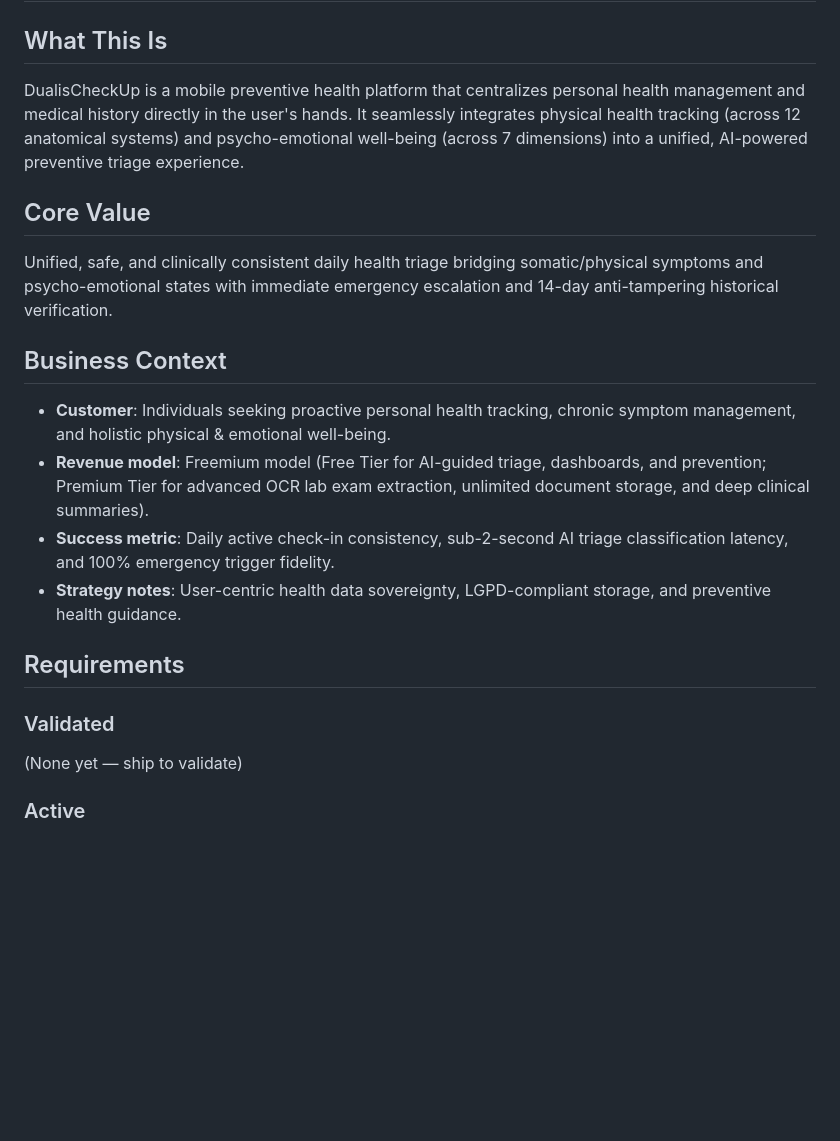
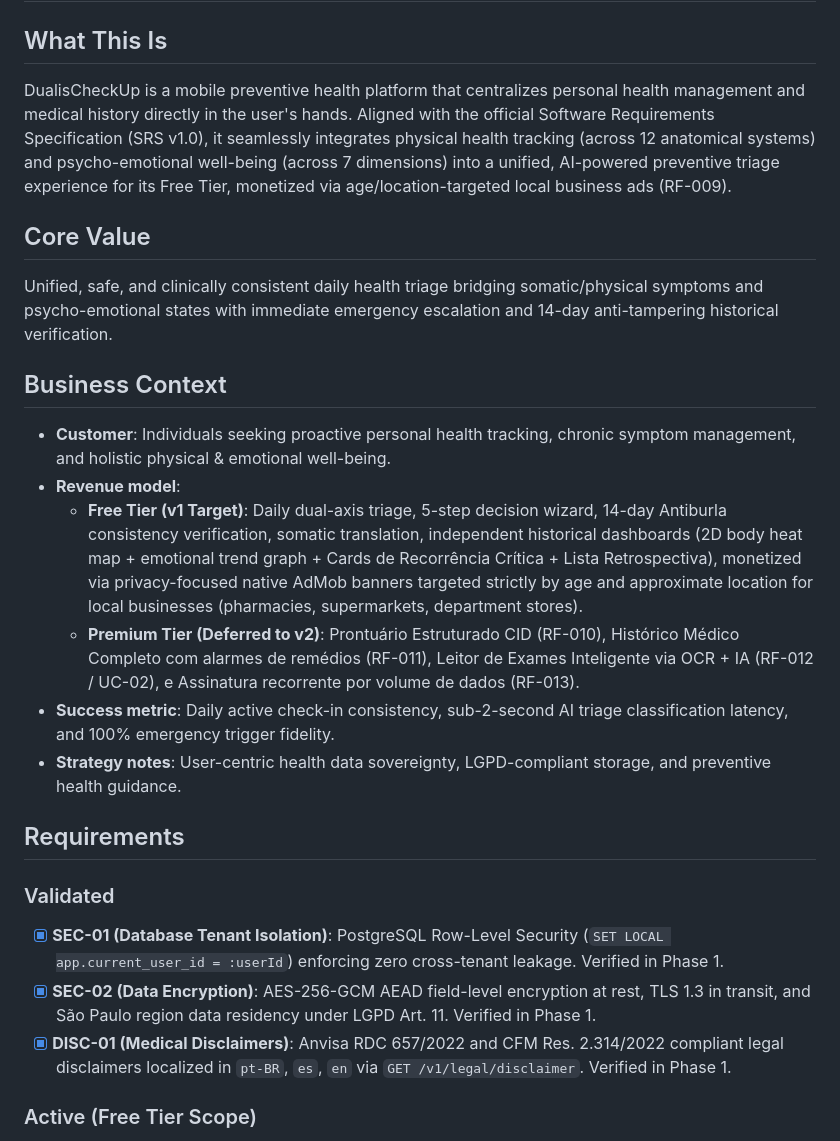
Before and after one commit to devdualis/dualis, a Markdown page: .planning/PROJECT.md, the part around one of its changes. Drawn GitHub-style; blank space fills up the shorter version.

```diff
--- a/.planning/PROJECT.md
+++ b/.planning/PROJECT.md
@@ -2,7 +2,7 @@
 
 ## What This Is
 
-DualisCheckUp is a mobile preventive health platform that centralizes personal health management and medical history directly in the user's hands. It seamlessly integrates physical health tracking (across 12 anatomical systems) and psycho-emotional well-being (across 7 dimensions) into a unified, AI-powered preventive triage experience.
+DualisCheckUp is a mobile preventive health platform that centralizes personal health management and medical history directly in the user's hands. Aligned with the official Software Requirements Specification (SRS v1.0), it seamlessly integrates physical health tracking (across 12 anatomical systems) and psycho-emotional well-being (across 7 dimensions) into a unified, AI-powered preventive triage experience for its Free Tier, monetized via age/location-targeted local business ads (RF-009).
 
 ## Core Value
 
@@ -11,7 +11,9 @@ Unified, safe, and clinically consistent daily health triage bridging somatic/ph
 ## Business Context
 
 - **Customer**: Individuals seeking proactive personal health tracking, chronic symptom management, and holistic physical & emotional well-being.
-- **Revenue model**: Freemium model (Free Tier for AI-guided triage, dashboards, and prevention; Premium Tier for advanced OCR lab exam extraction, unlimited document storage, and deep clinical summaries).
+- **Revenue model**:
+  - **Free Tier (v1 Target)**: Daily dual-axis triage, 5-step decision wizard, 14-day Antiburla consistency verification, somatic translation, independent historical dashboards (2D body heat map + emotional trend graph + Cards de Recorrência Crítica + Lista Retrospectiva), monetized via privacy-focused native AdMob banners targeted strictly by age and approximate location for local businesses (pharmacies, supermarkets, department stores).
+  - **Premium Tier (Deferred to v2)**: Prontuário Estruturado CID (RF-010), Histórico Médico Completo com alarmes de remédios (RF-011), Leitor de Exames Inteligente via OCR + IA (RF-012 / UC-02), e Assinatura recorrente por volume de dados (RF-013).
 - **Success metric**: Daily active check-in consistency, sub-2-second AI triage classification latency, and 100% emergency trigger fidelity.
 - **Strategy notes**: User-centric health data sovereignty, LGPD-compliant storage, and preventive health guidance.
 
@@ -19,7 +21,9 @@ Unified, safe, and clinically consistent daily health triage bridging somatic/ph
 
 ### Validated
 
-(None yet — ship to validate)
+- [x] **SEC-01 (Database Tenant Isolation)**: PostgreSQL Row-Level Security (`SET LOCAL app.current_user_id = :userId`) enforcing zero cross-tenant leakage. Verified in Phase 1.
+- [x] **SEC-02 (Data Encryption)**: AES-256-GCM AEAD field-level encryption at rest, TLS 1.3 in transit, and São Paulo region data residency under LGPD Art. 11. Verified in Phase 1.
+- [x] **DISC-01 (Medical Disclaimers)**: Anvisa RDC 657/2022 and CFM Res. 2.314/2022 compliant legal disclaimers localized in `pt-BR`, `es`, `en` via `GET /v1/legal/disclaimer`. Verified in Phase 1.
 
-### Active
+### Active (Free Tier Scope)
 
```
Also changed, not shown: other parts of .planning/PROJECT.md (+27 -34 lines).
